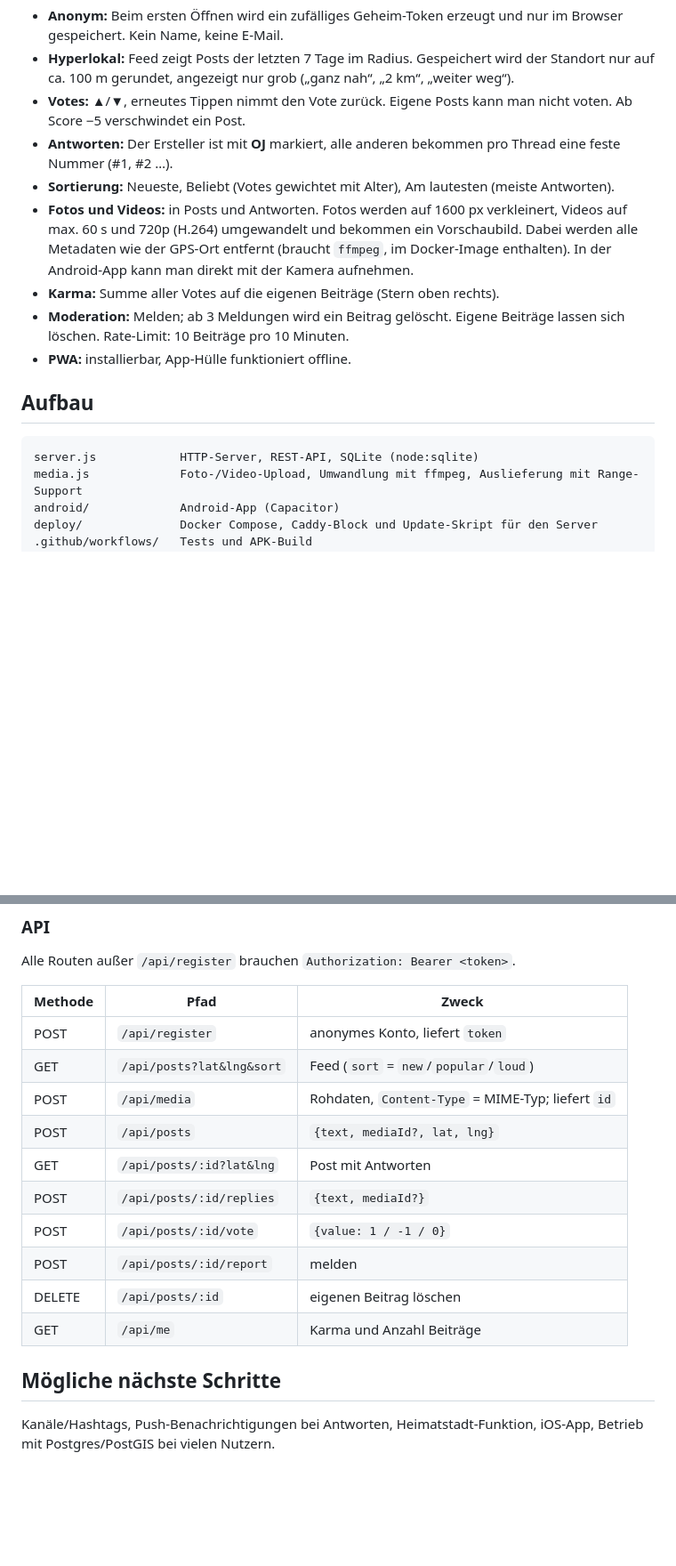
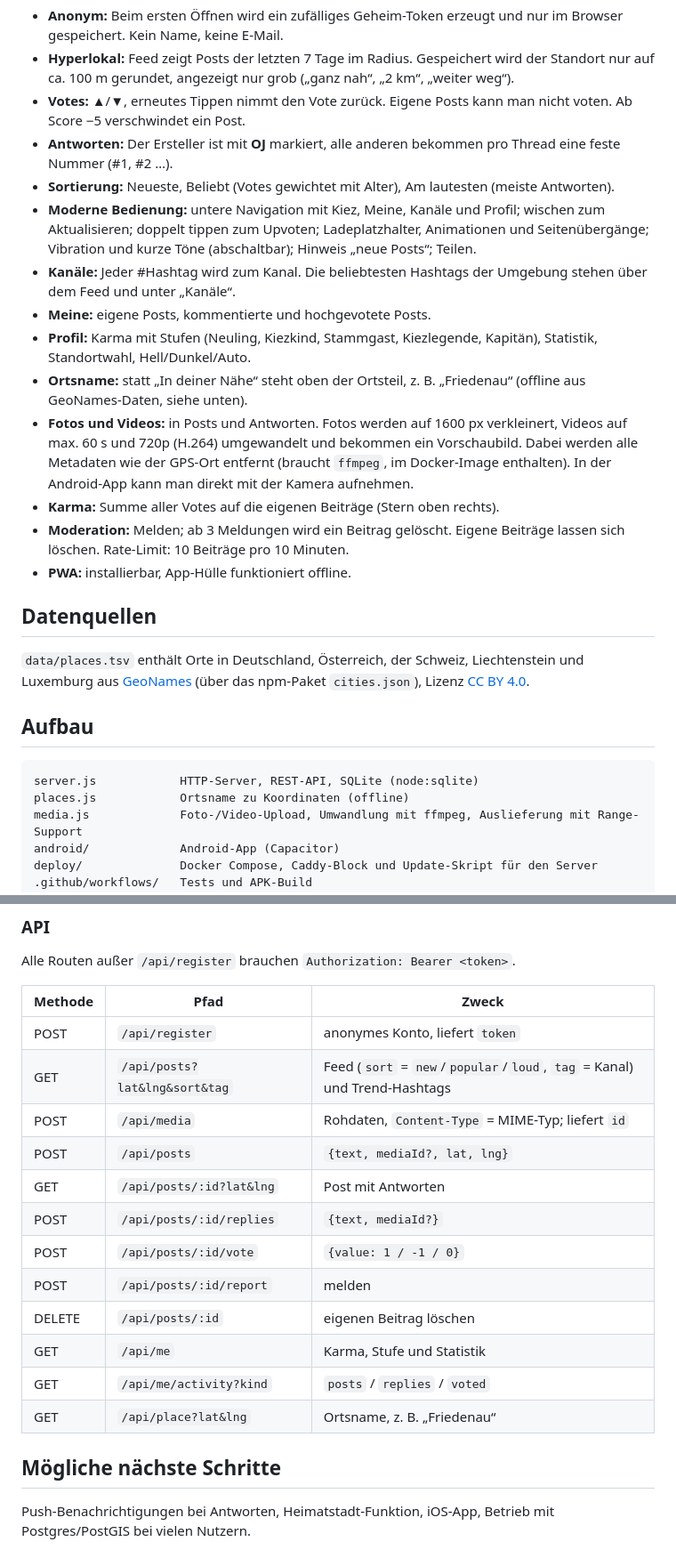
Before and after one commit to familyphilipp-rgb/Kiez, a Markdown page: README.md, 2 parts joined by grey strips. Shown at 89% size. Drawn GitHub-style; blank space fills up the shorter version.

````diff
--- a/README.md
+++ b/README.md
@@ -80,15 +80,26 @@ damit Video-Umwandlungen die Website nicht ausbremsen. Platzbedarf: ein Foto ca.
 - **Votes:** ▲/▼, erneutes Tippen nimmt den Vote zurück. Eigene Posts kann man nicht voten. Ab Score −5 verschwindet ein Post.
 - **Antworten:** Der Ersteller ist mit **OJ** markiert, alle anderen bekommen pro Thread eine feste Nummer (#1, #2 …).
 - **Sortierung:** Neueste, Beliebt (Votes gewichtet mit Alter), Am lautesten (meiste Antworten).
+- **Moderne Bedienung:** untere Navigation mit Kiez, Meine, Kanäle und Profil; wischen zum Aktualisieren; doppelt tippen zum Upvoten; Ladeplatzhalter, Animationen und Seitenübergänge; Vibration und kurze Töne (abschaltbar); Hinweis „neue Posts“; Teilen.
+- **Kanäle:** Jeder #Hashtag wird zum Kanal. Die beliebtesten Hashtags der Umgebung stehen über dem Feed und unter „Kanäle“.
+- **Meine:** eigene Posts, kommentierte und hochgevotete Posts.
+- **Profil:** Karma mit Stufen (Neuling, Kiezkind, Stammgast, Kiezlegende, Kapitän), Statistik, Standortwahl, Hell/Dunkel/Auto.
+- **Ortsname:** statt „In deiner Nähe“ steht oben der Ortsteil, z. B. „Friedenau“ (offline aus GeoNames-Daten, siehe unten).
 - **Fotos und Videos:** in Posts und Antworten. Fotos werden auf 1600 px verkleinert, Videos auf max. 60 s und 720p (H.264) umgewandelt und bekommen ein Vorschaubild. Dabei werden alle Metadaten wie der GPS-Ort entfernt (braucht `ffmpeg`, im Docker-Image enthalten). In der Android-App kann man direkt mit der Kamera aufnehmen.
 - **Karma:** Summe aller Votes auf die eigenen Beiträge (Stern oben rechts).
 - **Moderation:** Melden; ab 3 Meldungen wird ein Beitrag gelöscht. Eigene Beiträge lassen sich löschen. Rate-Limit: 10 Beiträge pro 10 Minuten.
 - **PWA:** installierbar, App-Hülle funktioniert offline.
 
+## Datenquellen
+
+`data/places.tsv` enthält Orte in Deutschland, Österreich, der Schweiz, Liechtenstein und Luxemburg aus [GeoNames](https://www.geonames.org)
+(über das npm-Paket `cities.json`), Lizenz [CC BY 4.0](https://creativecommons.org/licenses/by/4.0/).
+
 ## Aufbau
 
 ```
 server.js            HTTP-Server, REST-API, SQLite (node:sqlite)
+places.js            Ortsname zu Koordinaten (offline)
 media.js             Foto-/Video-Upload, Umwandlung mit ffmpeg, Auslieferung mit Range-Support
 android/             Android-App (Capacitor)
 deploy/              Docker Compose, Caddy-Block und Update-Skript für den Server
@@ -108,7 +119,7 @@ Alle Routen außer `/api/register` brauchen `Authorization: Bearer <token>`.
 | Methode | Pfad                        | Zweck                                  |
 |---------|-----------------------------|----------------------------------------|
 | POST    | `/api/register`             | anonymes Konto, liefert `token`        |
-| GET     | `/api/posts?lat&lng&sort`   | Feed (`sort` = `new`/`popular`/`loud`) |
+| GET     | `/api/posts?lat&lng&sort&tag` | Feed (`sort` = `new`/`popular`/`loud`, `tag` = Kanal) und Trend-Hashtags |
 | POST    | `/api/media`                | Rohdaten, `Content-Type` = MIME-Typ; liefert `id` |
 | POST    | `/api/posts`                | `{text, mediaId?, lat, lng}`           |
 | GET     | `/api/posts/:id?lat&lng`    | Post mit Antworten                     |
@@ -116,8 +127,10 @@ Alle Routen außer `/api/register` brauchen `Authorization: Bearer <token>`.
 | POST    | `/api/posts/:id/vote`       | `{value: 1 / -1 / 0}`                  |
 | POST    | `/api/posts/:id/report`     | melden                                 |
 | DELETE  | `/api/posts/:id`            | eigenen Beitrag löschen                |
-| GET     | `/api/me`                   | Karma und Anzahl Beiträge              |
+| GET     | `/api/me`                   | Karma, Stufe und Statistik             |
+| GET     | `/api/me/activity?kind`     | `posts` / `replies` / `voted`          |
+| GET     | `/api/place?lat&lng`        | Ortsname, z. B. „Friedenau“            |
 
 ## Mögliche nächste Schritte
 
-Kanäle/Hashtags, Push-Benachrichtigungen bei Antworten, Heimatstadt-Funktion, iOS-App, Betrieb mit Postgres/PostGIS bei vielen Nutzern.
+Push-Benachrichtigungen bei Antworten, Heimatstadt-Funktion, iOS-App, Betrieb mit Postgres/PostGIS bei vielen Nutzern.
````
Also changed, not shown: other parts of README.md (+1 -1 lines), docs/channels.png (added), docs/dark.png, docs/feed.png, docs/media.png (deleted), docs/profile.png (added), 10 other files.
